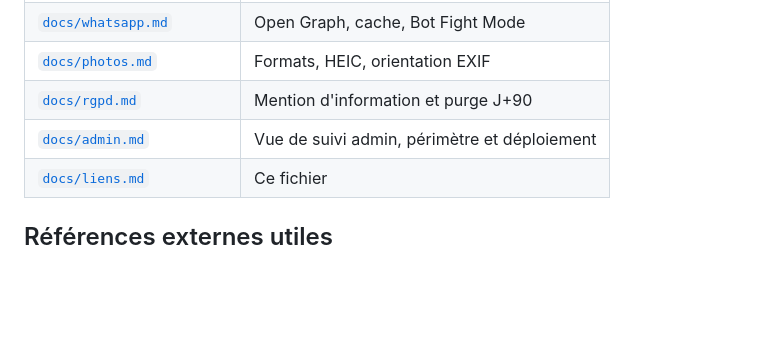
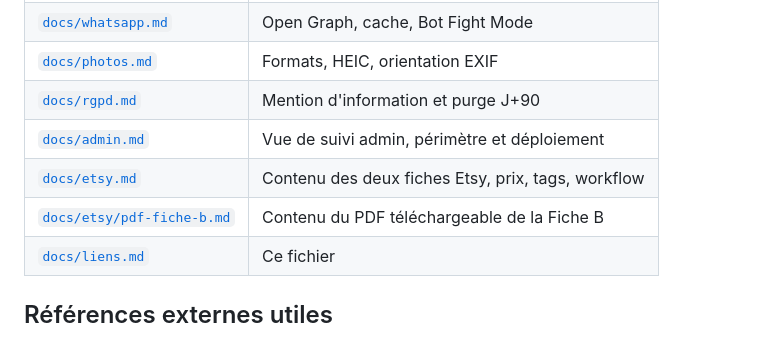
Before and after one commit to hasaki-studio/saas.faire-part, a Markdown page: docs/liens.md, the part around the change. Rendered like a GitHub page; blank space fills up the shorter version.

```diff
--- a/docs/liens.md
+++ b/docs/liens.md
@@ -79,6 +79,8 @@ de 403 silencieux (cf. commit « Corrige le team domain Access »).
 | [`docs/photos.md`](photos.md) | Formats, HEIC, orientation EXIF |
 | [`docs/rgpd.md`](rgpd.md) | Mention d'information et purge J+90 |
 | [`docs/admin.md`](admin.md) | Vue de suivi admin, périmètre et déploiement |
+| [`docs/etsy.md`](etsy.md) | Contenu des deux fiches Etsy, prix, tags, workflow |
+| [`docs/etsy/pdf-fiche-b.md`](etsy/pdf-fiche-b.md) | Contenu du PDF téléchargeable de la Fiche B |
 | [`docs/liens.md`](liens.md) | Ce fichier |
 
 ## Références externes utiles
```
Also changed, not shown: docs/etsy.md (added, +423 -0 lines), docs/etsy/pdf-fiche-b.md (added, +126 -0 lines).
